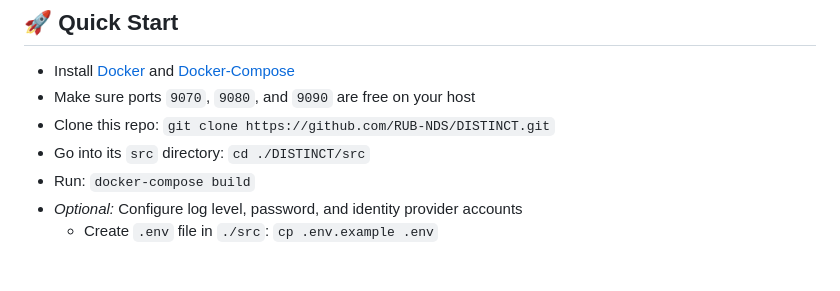
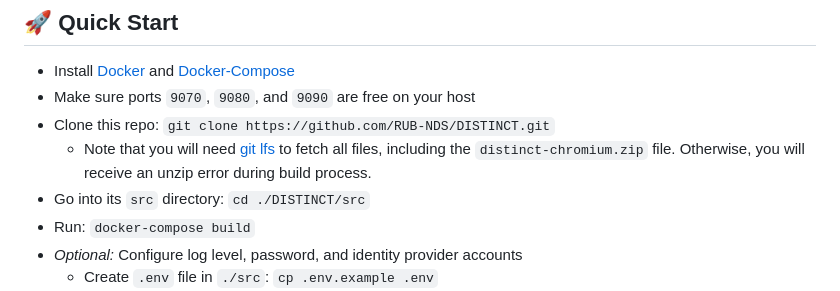
Before and after one commit to RUB-NDS/DISTINCT, a Markdown page: README.md, the part around the change. Drawn GitHub-style; blank space fills up the shorter version.

```diff
--- a/README.md
+++ b/README.md
@@ -14,6 +14,7 @@ DISTINCT is a web-based Single Sign-On security analysis framework for modern co
 - Install [Docker](https://docs.docker.com/get-docker/) and [Docker-Compose](https://docs.docker.com/compose/install/)
 - Make sure ports `9070`, `9080`, and `9090` are free on your host
 - Clone this repo: `git clone https://github.com/RUB-NDS/DISTINCT.git`
+  - Note that you will need [git lfs](https://git-lfs.com/) to fetch all files, including the `distinct-chromium.zip` file. Otherwise, you will receive an unzip error during build process.
 - Go into its `src` directory: `cd ./DISTINCT/src`
 - Run: `docker-compose build`
 - *Optional:* Configure log level, password, and identity provider accounts
```
